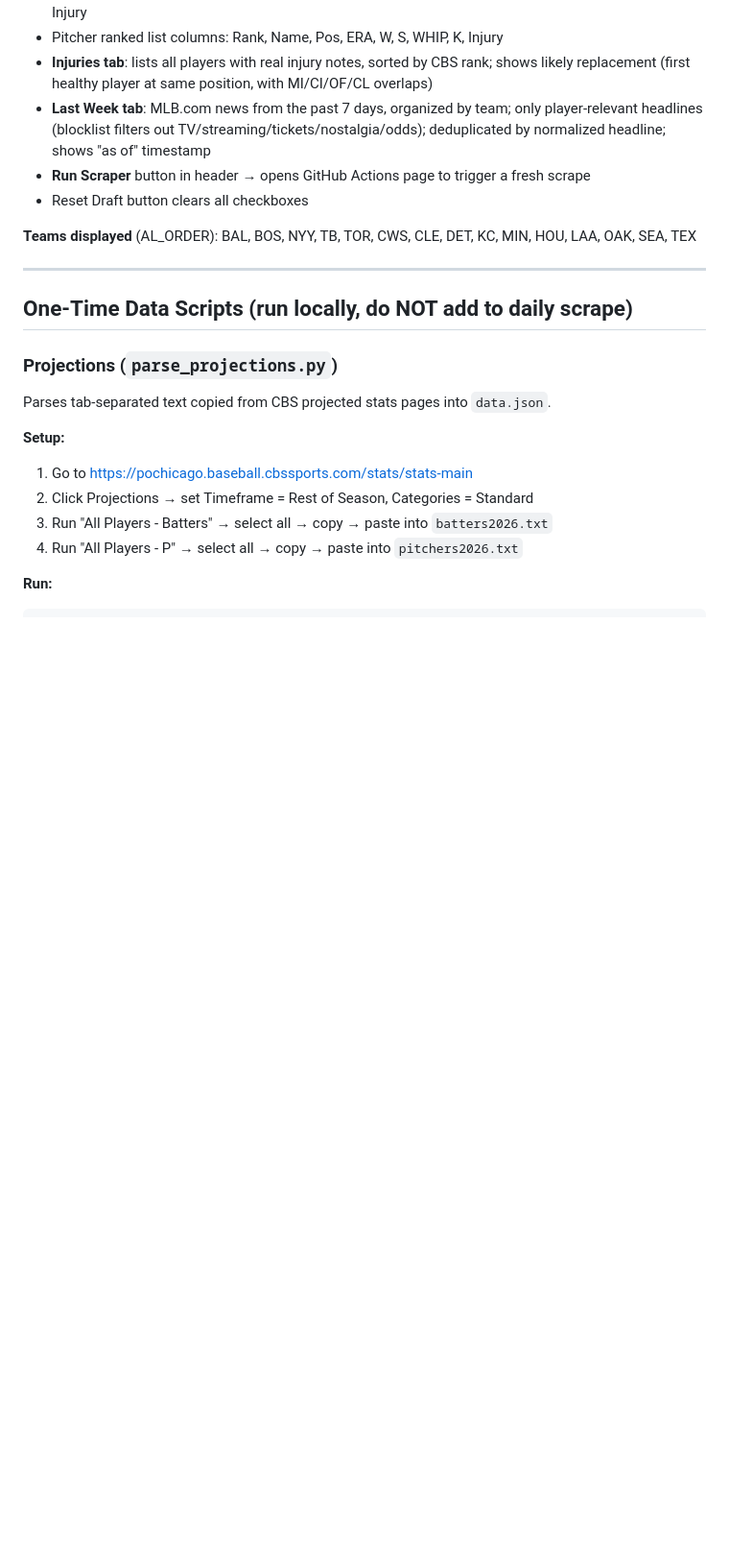
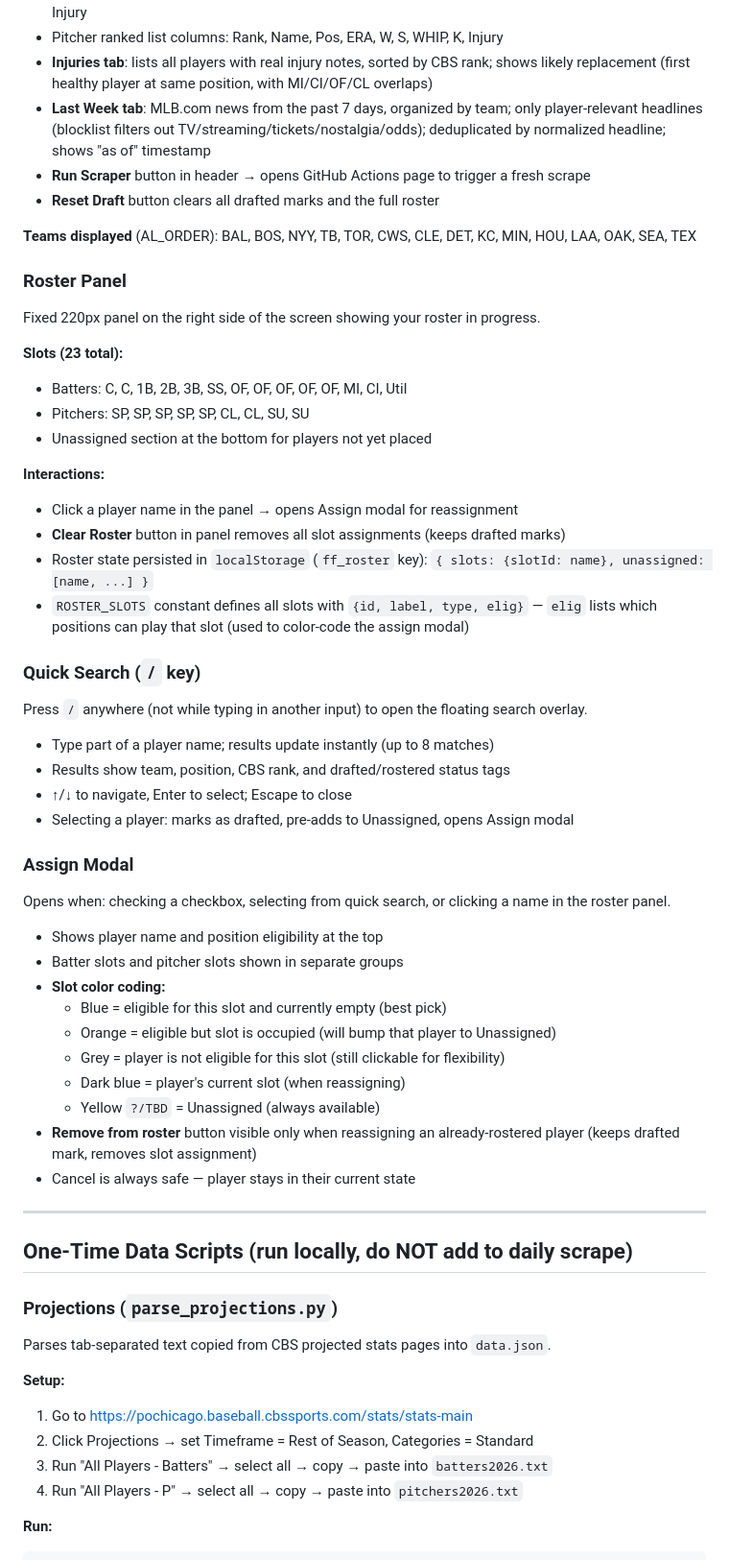
Before and after one commit to jcubb/fantasy-bb, a Markdown page: CLAUDE.md, the part around one of its changes. Shown at 96% size. Rendered like a GitHub page; blank space fills up the shorter version.

Commit message:
Update CLAUDE.md with roster panel, quick search, and assign modal docs
Co-Authored-By: Claude Sonnet 4.6 <noreply@anthropic.com>

```diff
--- a/CLAUDE.md
+++ b/CLAUDE.md
@@ -113,9 +114,48 @@ Takes ~5 minutes. Uses the project venv: `C:/Users/gcubb/OneDrive/Python/.venv`
 - **Injuries tab**: lists all players with real injury notes, sorted by CBS rank; shows likely replacement (first healthy player at same position, with MI/CI/OF/CL overlaps)
 - **Last Week tab**: MLB.com news from the past 7 days, organized by team; only player-relevant headlines (blocklist filters out TV/streaming/tickets/nostalgia/odds); deduplicated by normalized headline; shows "as of" timestamp
 - **Run Scraper** button in header → opens GitHub Actions page to trigger a fresh scrape
-- Reset Draft button clears all checkboxes
+- **Reset Draft** button clears all drafted marks and the full roster
 
 **Teams displayed** (AL_ORDER): BAL, BOS, NYY, TB, TOR, CWS, CLE, DET, KC, MIN, HOU, LAA, OAK, SEA, TEX
+
+### Roster Panel
+
+Fixed 220px panel on the right side of the screen showing your roster in progress.
+
+**Slots (23 total):**
+- Batters: C, C, 1B, 2B, 3B, SS, OF, OF, OF, OF, OF, MI, CI, Util
+- Pitchers: SP, SP, SP, SP, SP, CL, CL, SU, SU
+- Unassigned section at the bottom for players not yet placed
+
+**Interactions:**
+- Click a player name in the panel → opens Assign modal for reassignment
+- **Clear Roster** button in panel removes all slot assignments (keeps drafted marks)
+- Roster state persisted in `localStorage` (`ff_roster` key): `{ slots: {slotId: name}, unassigned: [name, ...] }`
+- `ROSTER_SLOTS` constant defines all slots with `{id, label, type, elig}` — `elig` lists which positions can play that slot (used to color-code the assign modal)
+
+### Quick Search (`/` key)
+
+Press `/` anywhere (not while typing in another input) to open the floating search overlay.
+
+- Type part of a player name; results update instantly (up to 8 matches)
+- Results show team, position, CBS rank, and drafted/rostered status tags
+- ↑/↓ to navigate, Enter to select; Escape to close
+- Selecting a player: marks as drafted, pre-adds to Unassigned, opens Assign modal
+
+### Assign Modal
+
+Opens when: checking a checkbox, selecting from quick search, or clicking a name in the roster panel.
+
+- Shows player name and position eligibility at the top
+- Batter slots and pitcher slots shown in separate groups
+- **Slot color coding:**
+  - Blue = eligible for this slot and currently empty (best pick)
+  - Orange = eligible but slot is occupied (will bump that player to Unassigned)
+  - Grey = player is not eligible for this slot (still clickable for flexibility)
+  - Dark blue = player's current slot (when reassigning)
+  - Yellow `?/TBD` = Unassigned (always available)
+- **Remove from roster** button visible only when reassigning an already-rostered player (keeps drafted mark, removes slot assignment)
+- Cancel is always safe — player stays in their current state
 
 ---
 
```
Also changed, not shown: other parts of CLAUDE.md (+2 -1 lines).
